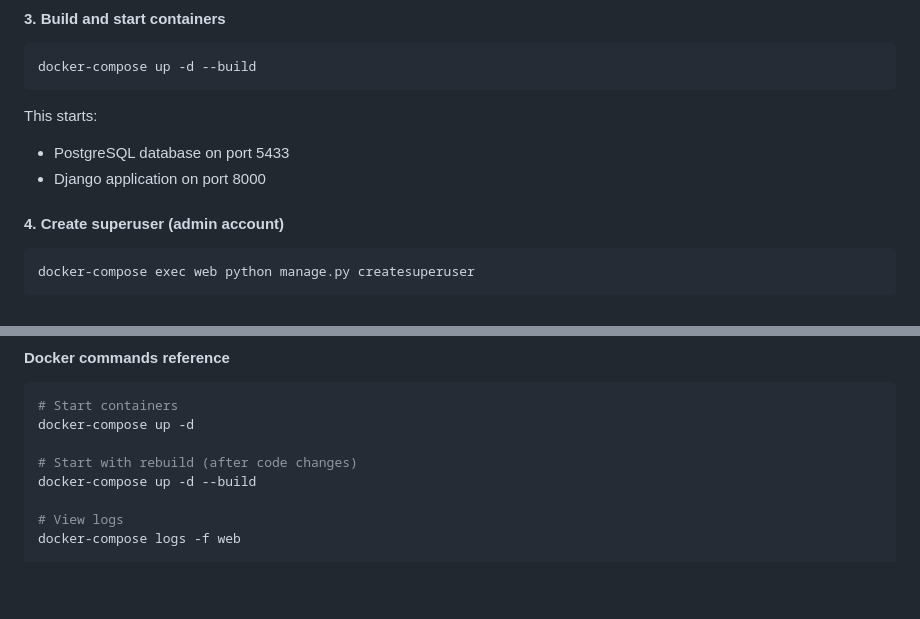
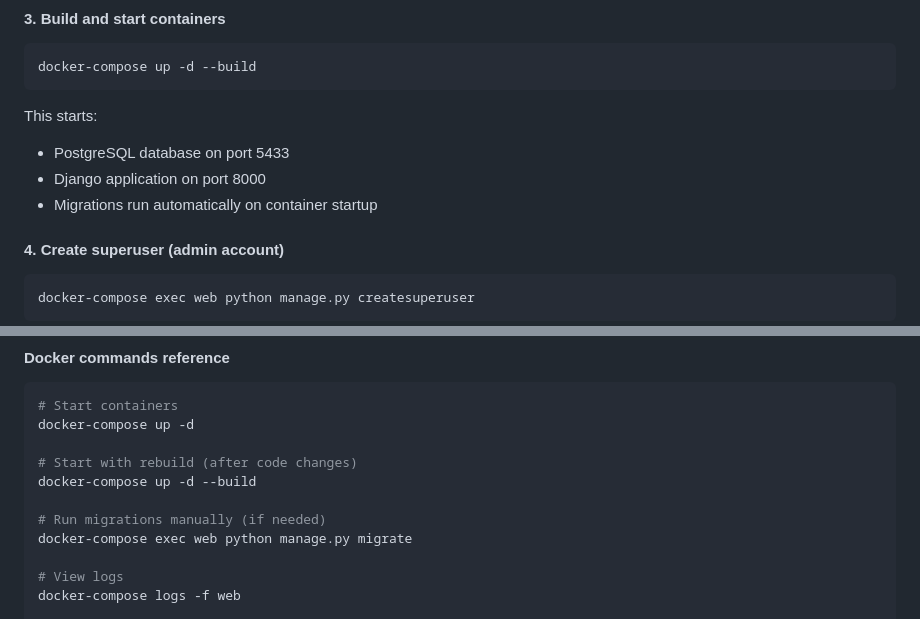
Before and after one commit to Radib-BK/ClubiFy, a Markdown page: README.md, 2 parts joined by grey strips. Drawn GitHub-style; blank space fills up the shorter version.

```diff
--- a/README.md
+++ b/README.md
@@ -140,6 +140,7 @@ docker-compose up -d --build
 This starts:
 - PostgreSQL database on port 5433
 - Django application on port 8000
+- Migrations run automatically on container startup
 
 #### 4. Create superuser (admin account)
 
@@ -160,6 +161,9 @@ docker-compose up -d
 
 # Start with rebuild (after code changes)
 docker-compose up -d --build
+
+# Run migrations manually (if needed)
+docker-compose exec web python manage.py migrate
 
 # View logs
 docker-compose logs -f web
```
